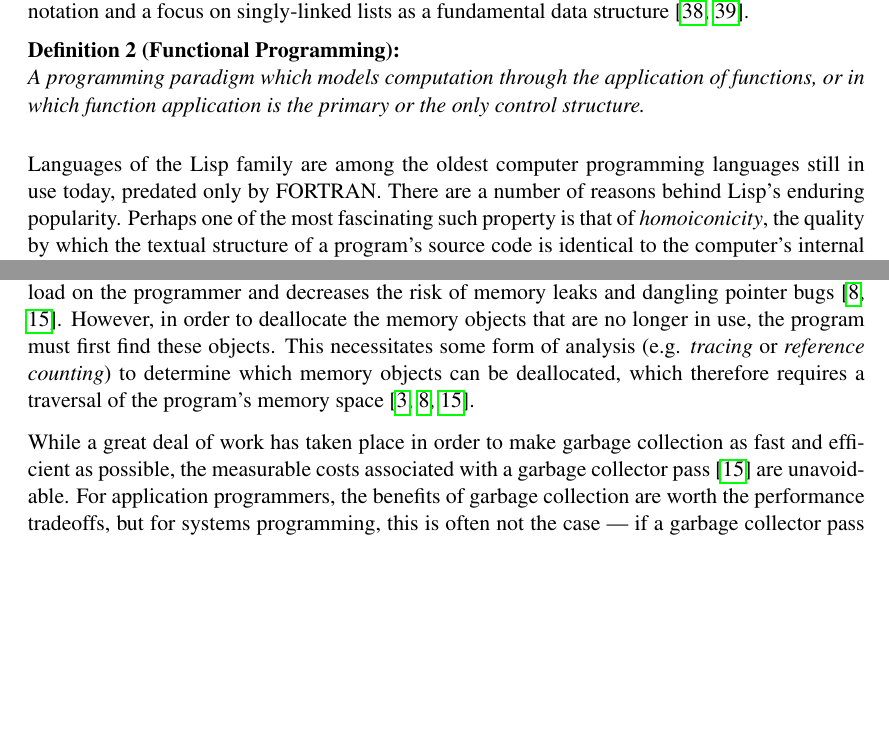
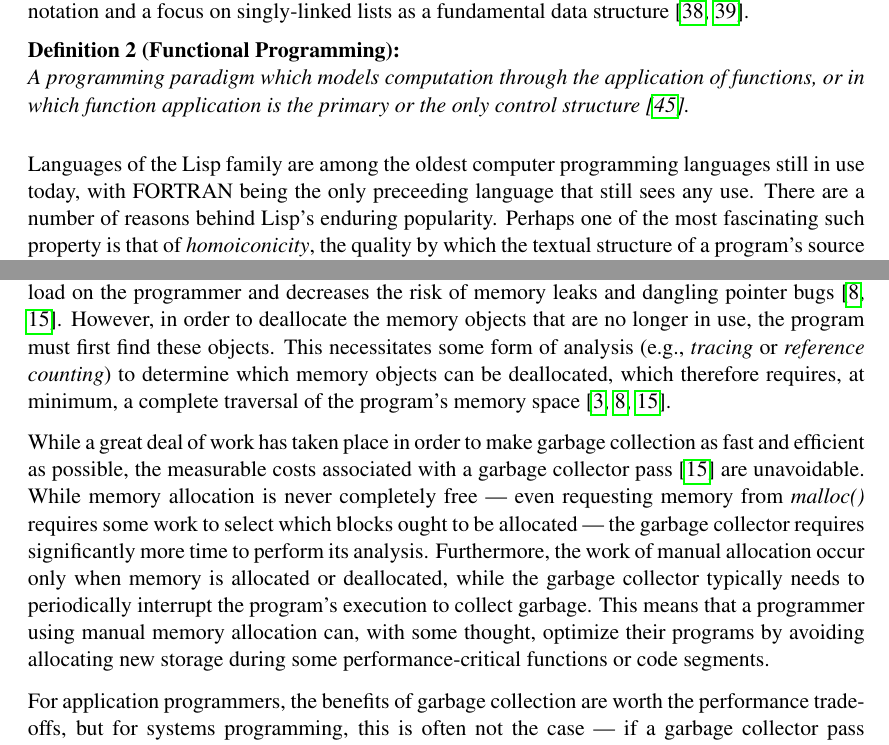
Before and after one commit to hawkw/senior-thesis, a LaTeX document (proposal_final/proposal.tex): two parts of pages 2 and 4 of 15, joined at a grey line, cut so that both start at the same text, the shorter picture padded with empty space. Compiled offline with pdfLaTeX.

Commit message:
Some tweaks to discussion of GC in background section

```diff
--- a/proposal_final/proposal.tex
+++ b/proposal_final/proposal.tex
@@ -246,10 +246,10 @@ This paper proposes the implementation of a new programming language suitable fo
 Lisp is a family of \textit{functional programming} languages characterized by the use of a form of prefix notation and a focus on singly-linked lists as a fundamental data structure~\cite{r6rs,sicp}.
 
 \begin{defn}[Functional Programming]
-A programming paradigm which models computation through the application of functions, or in which function application is the primary or the only control structure.
+A programming paradigm which models computation through the application of functions, or in which function application is the primary or the only control structure~\cite{Wise:2003:FP:1074100.1074416}.
 \end{defn}
 
-Languages of the Lisp family are among the oldest computer programming languages still in use today, predated only by FORTRAN. There are a number of reasons behind Lisp's enduring popularity. Perhaps one of the most fascinating such property is that of \textit{homoiconicity}, the quality by which the textual structure of a program's source code is identical to the computer's internal representation of that program~\cite{vanderhart2010macros,sicp}.
+Languages of the Lisp family are among the oldest computer programming languages still in use today, with FORTRAN being the only preceeding language that still sees any use. There are a number of reasons behind Lisp's enduring popularity. Perhaps one of the most fascinating such property is that of \textit{homoiconicity}, the quality by which the textual structure of a program's source code is identical to the computer's internal representation of that program~\cite{vanderhart2010macros,sicp}.
 
 In contrast to C and languages with C-like syntax, Lisps are \textit{expression languages} rather than \textit{statement languages}. Where C-like languages consist of both statements, which correspond to an executable action, and expressions, which evaluate to some value, Lisp programs consist only of expressions. Thus, Alan Perlis' sardonic observation that ``[a] LISP programmer knows the value of everything, but the cost of nothing~\cite{Perlis:1982:SFE:947955.1083808}.''
 
@@ -304,9 +304,11 @@ Differing methods for memory management is one of the primary reasons that syste
 A form of automatic memory management which attempts to deallocate memory objects automatically at runtime, typically by tracking references to those objects.~\cite{Bartley:2003:GC:1074100.1074419,Dijkstra:1978:OGC:359642.359655}.
 \end{defn}
 
-Garbage-collected languages, such as Java, Scala, and Python, make the implementation of application software much easier by freeing programmers from having to concern themselves with the responsibility of manually allocating and deallocating memory. This reduces the cognitive load on the programmer and decreases the risk of memory leaks and dangling pointer bugs~\cite{Hertz:2005:QPG:1094811.1094836,Dijkstra:1978:OGC:359642.359655}. However, in order to deallocate the memory objects that are no longer in use, the program must first find these objects. This necessitates some form of analysis (e.g. \textit{tracing} or \textit{reference counting}) to determine which memory objects can be deallocated, which therefore requires a traversal of the program's memory space~\cite{Hertz:2005:QPG:1094811.1094836,Dijkstra:1978:OGC:359642.359655,Bartley:2003:GC:1074100.1074419}.
+Garbage-collected languages, such as Java, Scala, and Python, make the implementation of application software much easier by freeing programmers from having to concern themselves with the responsibility of manually allocating and deallocating memory. This reduces the cognitive load on the programmer and decreases the risk of memory leaks and dangling pointer bugs~\cite{Hertz:2005:QPG:1094811.1094836,Dijkstra:1978:OGC:359642.359655}. However, in order to deallocate the memory objects that are no longer in use, the program must first find these objects. This necessitates some form of analysis (e.g., \textit{tracing} or \textit{reference counting}) to determine which memory objects can be deallocated, which therefore requires, at minimum, a complete traversal of the program's memory space~\cite{Hertz:2005:QPG:1094811.1094836,Dijkstra:1978:OGC:359642.359655,Bartley:2003:GC:1074100.1074419}.
 
-While a great deal of work has taken place in order to make garbage collection as fast and efficient as possible, the measurable costs associated with a garbage collector pass~\cite{Hertz:2005:QPG:1094811.1094836} are unavoidable. For application programmers, the benefits of garbage collection are worth the performance tradeoffs, but for systems programming, this is often not the case --- if a garbage collector pass interrupts a time-critical system component such as the OS scheduler, the performance of all programs running on the system is impacted. Furthermore, low-level systems components must often function with minimal support from a runtime infrastructure which provides features such as garbage collection, as they \textit{are} this infrastructure for other software.
+While a great deal of work has taken place in order to make garbage collection as fast and efficient as possible, the measurable costs associated with a garbage collector pass~\cite{Hertz:2005:QPG:1094811.1094836} are unavoidable. While memory allocation is never completely free --- even requesting memory from \textit{malloc()} requires some work to select which blocks ought to be allocated --- the garbage collector requires significantly more time to perform its analysis. Furthermore, the work of manual allocation occur only when memory is allocated or deallocated, while the garbage collector typically needs to periodically interrupt the program's execution to collect garbage. This means that a programmer using manual memory allocation can, with some thought, optimize their programs by avoiding allocating new storage during some performance-critical functions or code segments.
+
+For application programmers, the benefits of garbage collection are worth the performance tradeoffs, but for systems programming, this is often not the case --- if a garbage collector pass interrupts a time-critical system component such as the OS scheduler, the performance of all programs running on the system is impacted. Furthermore, low-level systems components must often function with minimal support from a runtime infrastructure which provides features such as garbage collection, as they \textit{are} this infrastructure for other software.
 
 Received wisdom therefore holds forth that one cannot reconcile automatic memory management with the requirements of systems software, condemning the implementors of systems to rely on \mintinline{c}|malloc()| and \mintinline{c}|free()| forever.
 
```
Also changed, not shown: proposal_final/proposal.pdf, proposal_final/proposal.tex (8 more changed lines).
